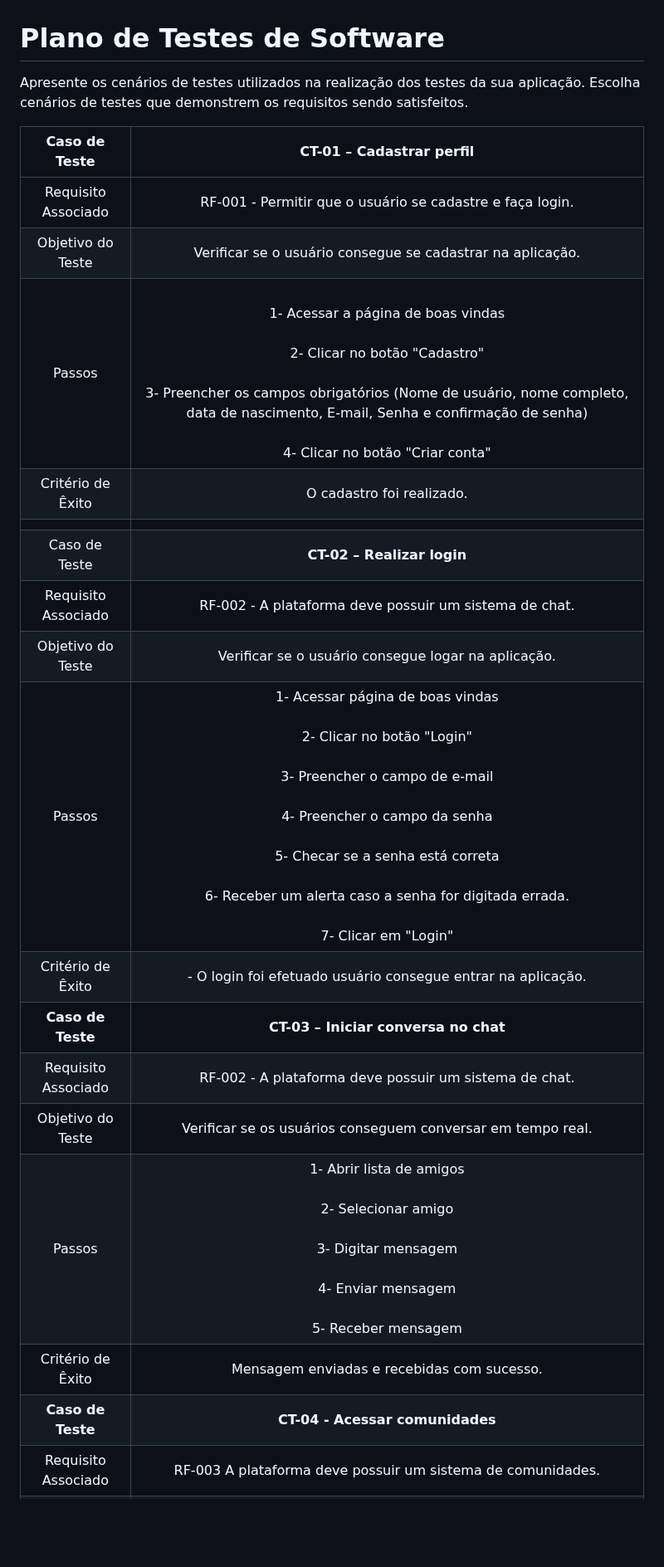
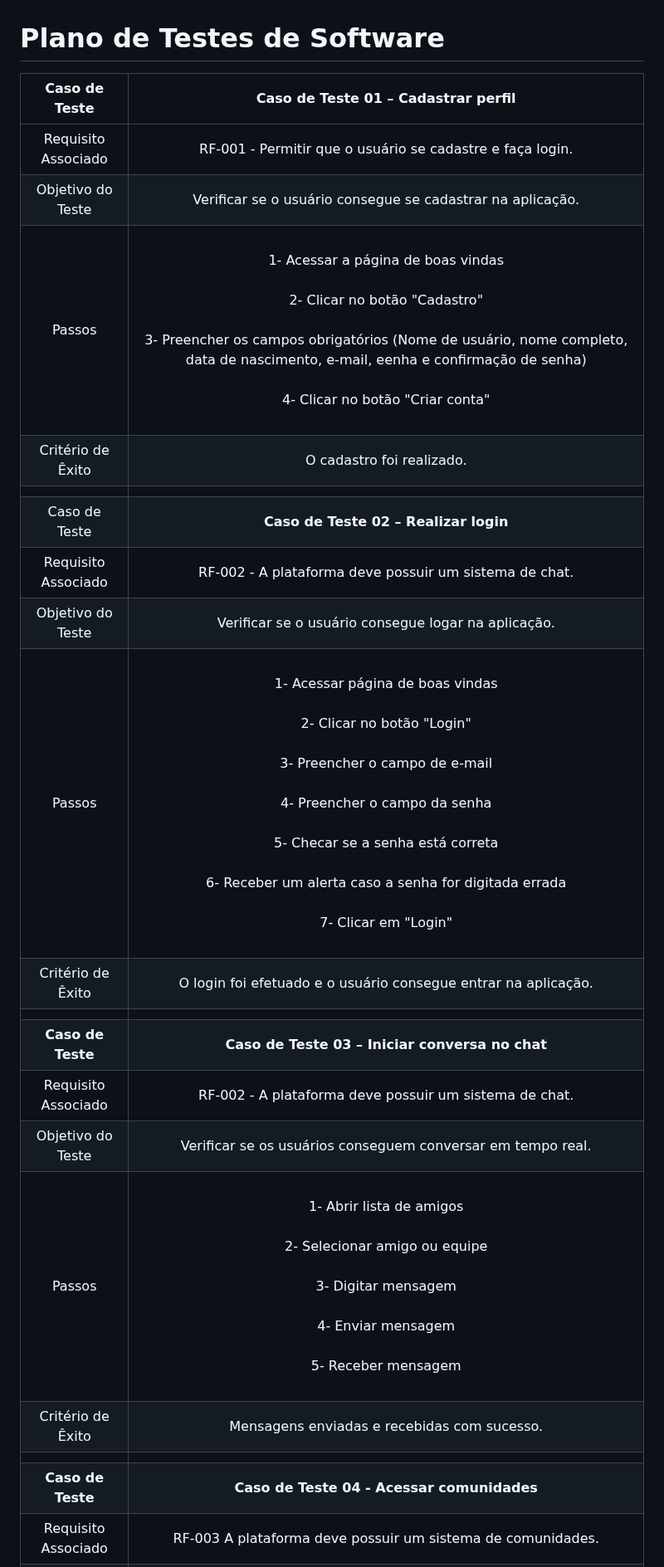
Before and after one commit to ICEI-PUC-Minas-PMV-ADS/pmv-ads-2023-2-e2-proj-int-t2-gaming-groove, a Markdown page: docs/08-Plano de Testes de Software.md, the part around one of its changes. Shown at 83% size. GitHub-like rendering; blank space fills up the shorter version.

```diff
--- a/docs/08-Plano de Testes de Software.md
+++ b/docs/08-Plano de Testes de Software.md
@@ -1,25 +1,24 @@
 # Plano de Testes de Software
 
-Apresente os cenários de testes utilizados na realização dos testes da sua aplicação. Escolha cenários de testes que demonstrem os requisitos sendo satisfeitos.
-
-
-| **Caso de Teste** 	| **CT-01 – Cadastrar perfil** 	|
+| **Caso de Teste** 	| **Caso de Teste 01 – Cadastrar perfil** 	|
 |:---:	|:---:	|
 |	Requisito Associado 	| RF-001 - Permitir que o usuário se cadastre e faça login.|
 | Objetivo do Teste 	| Verificar se o usuário consegue se cadastrar na aplicação. |
-| Passos 	|<br>1- Acessar a página de boas vindas<br><br> 2- Clicar no botão "Cadastro"<br><br>3- Preencher os campos obrigatórios (Nome de usuário, nome completo, data de nascimento, E-mail, Senha e  confirmação de senha)<br><br>4- Clicar no botão "Criar conta"
-|Critério de Êxito |  O cadastro foi realizado. |
+| Passos 	|<br>1- Acessar a página de boas vindas<br><br> 2- Clicar no botão "Cadastro"<br><br>3- Preencher os campos obrigatórios (Nome de usuário, nome completo, data de nascimento, e-mail, eenha e  confirmação de senha)<br><br>4- Clicar no botão "Criar conta"<br><br>
+|Critério de Êxito | O cadastro foi realizado. |
 |   |   |
-| Caso de Teste   | **CT-02 – Realizar login** |
+| Caso de Teste   | **Caso de Teste 02 – Realizar login** |
 |Requisito Associado | RF-002 - A plataforma deve possuir um sistema de chat. |
 | Objetivo do Teste   | Verificar se o usuário consegue logar na aplicação. |
-| Passos  | 1- Acessar página de boas vindas  <br><br> 2- Clicar no botão "Login"<br><br> 3- Preencher o campo de e-mail <br><br> 4- Preencher o campo da senha<br><br>5- Checar se a senha está correta <br><br>6- Receber um alerta caso a senha for digitada errada.<br><br>7- Clicar em "Login"
-|Critério de Êxito | - O login foi efetuado usuário consegue entrar na aplicação.|
-| **Caso de Teste**   | **CT-03 – Iniciar conversa no chat** |
+| Passos  | <br>1- Acessar página de boas vindas  <br><br> 2- Clicar no botão "Login"<br><br> 3- Preencher o campo de e-mail <br><br> 4- Preencher o campo da senha<br><br>5- Checar se a senha está correta <br><br>6- Receber um alerta caso a senha for digitada errada<br><br>7- Clicar em "Login"<br><br>
+|Critério de Êxito | O login foi efetuado e o usuário consegue entrar na aplicação.|
+|   |   |
+| **Caso de Teste**   | **Caso de Teste 03 – Iniciar conversa no chat** |
 | Requisito Associado   | RF-002 - A plataforma deve possuir um sistema de chat. |
 | Objetivo do Teste   | Verificar se os usuários conseguem conversar em tempo real. |
-| Passos  | 1- Abrir lista de amigos <br><br>2- Selecionar amigo <br><br>3- Digitar mensagem<br><br>4- Enviar mensagem <br><br>5- Receber mensagem |
-|Critério de Êxito | Mensagem enviadas e recebidas com sucesso. |
-| **Caso de Teste**   | **CT-04 - Acessar comunidades** |
+| Passos  | <br>1- Abrir lista de amigos <br><br>2- Selecionar amigo ou equipe <br><br>3- Digitar mensagem<br><br>4- Enviar mensagem <br><br>5- Receber mensagem<br><br> |
+|Critério de Êxito | Mensagens enviadas e recebidas com sucesso. |
+|   |   |
+| **Caso de Teste**   | **Caso de Teste 04 - Acessar comunidades** |
 | Requisito Associado   | RF-003	A plataforma deve possuir um sistema de comunidades.|
 | Objetivo do Teste   | Verificar se o usuário consegue acessar as comunidades. |
```
Also changed, not shown: other parts of docs/08-Plano de Testes de Software.md (+49 -43 lines).
